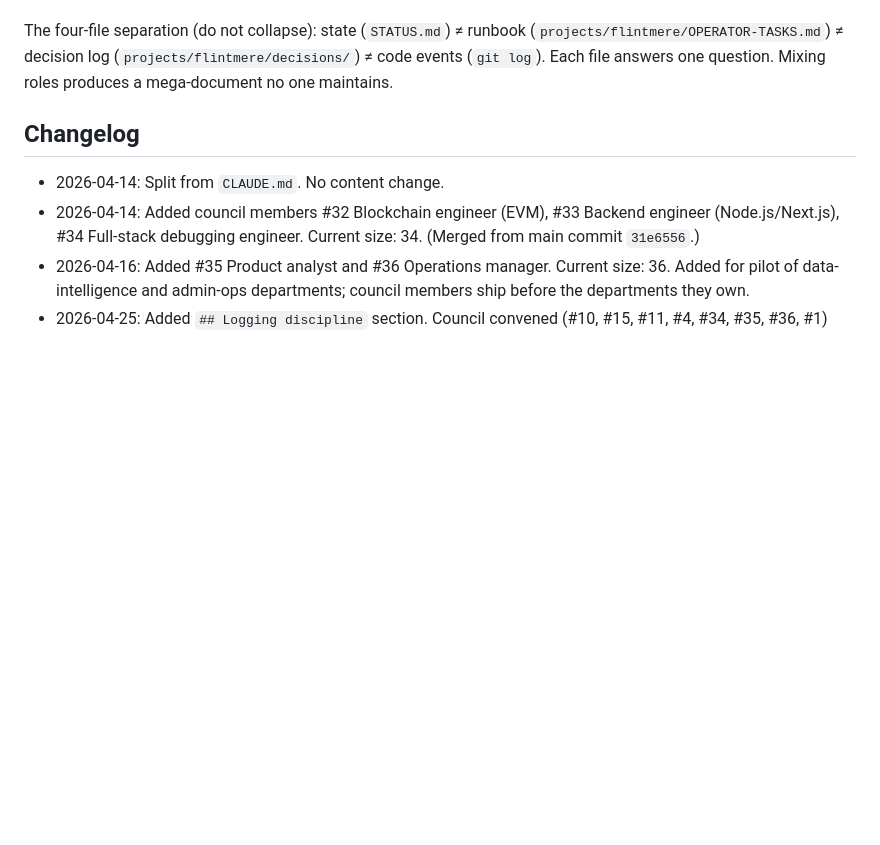
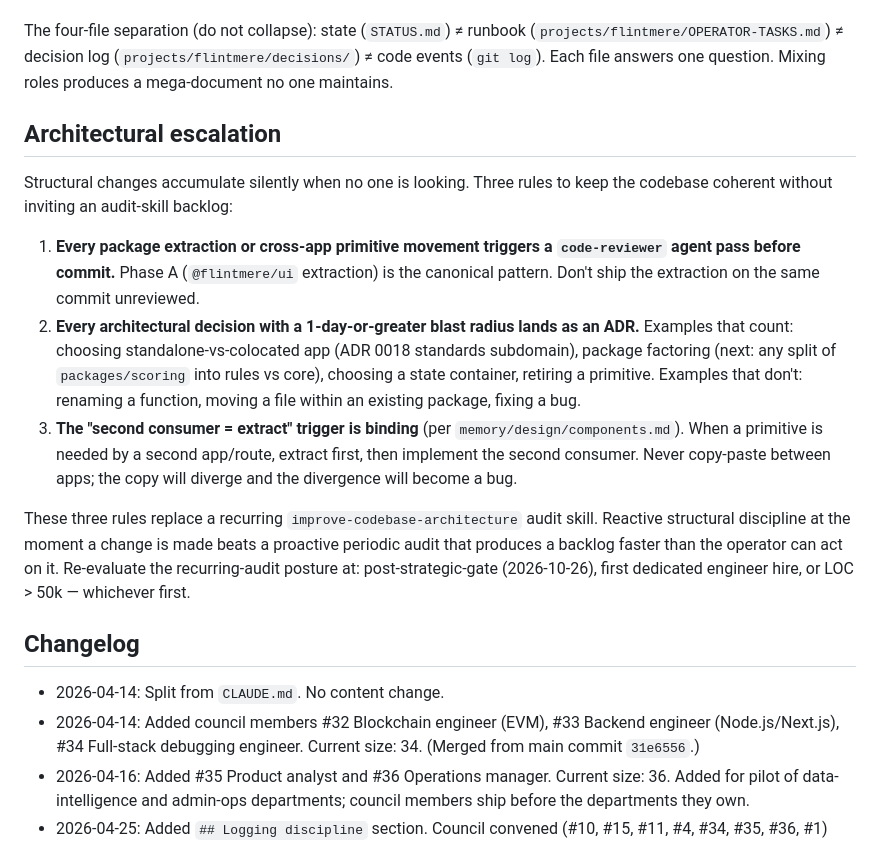
Before and after one commit to Flintmere/flintmere, a Markdown page: memory/PROCESS.md, the part around the change. Rendered like a GitHub page; blank space fills up the shorter version.

Commit message:
docs(process): architectural escalation rules + IA↔code drift check
Two small process tweaks chosen instead of installing a recurring
"improve-codebase-architecture" audit skill (rejected 2026-04-26 because
solo-operator + pre-launch + small LOC fail 3 of 4 conditions where
recurring audits earn back their cost).

memory/PROCESS.md gains §Architectural escalation:
1. Every package extraction or cross-app primitive movement triggers a
   code-reviewer agent pass before commit.
2. Every architectural decision with ≥1-day blast radius lands as an ADR.
3. The "second consumer = extract" trigger from components.md is binding.

docs-coherence-audit gains workflow step 6: grep-shaped IA↔code drift
check that extracts every absolute apps/ + packages/ path from
context/design/{ia,architecture,specs,components}/*.md and verifies (a)
the path exists, (b) two specs naming the same artefact agree on its
location. Catches gaps like 2026-04-26 CiteAffordance (IA colocated under
apps/standards/, component spec promoted to packages/ui/).

Recurring-audit posture re-evaluated at: post-strategic-gate (2026-10-26),
first dedicated engineer hire, or LOC > 50k — whichever first.

Co-Authored-By: Claude Opus 4.7 <noreply@anthropic.com>

```diff
--- a/memory/PROCESS.md
+++ b/memory/PROCESS.md
@@ -101,6 +101,16 @@ Infrastructure changes (Coolify, DNS, Stripe, Vertex, Resend, BetterStack, OpenA
 
 The four-file separation (do not collapse): state (`STATUS.md`) ≠ runbook (`projects/flintmere/OPERATOR-TASKS.md`) ≠ decision log (`projects/flintmere/decisions/`) ≠ code events (`git log`). Each file answers one question. Mixing roles produces a mega-document no one maintains.
 
+## Architectural escalation
+
+Structural changes accumulate silently when no one is looking. Three rules to keep the codebase coherent without inviting an audit-skill backlog:
+
+1. **Every package extraction or cross-app primitive movement triggers a `code-reviewer` agent pass before commit.** Phase A (`@flintmere/ui` extraction) is the canonical pattern. Don't ship the extraction on the same commit unreviewed.
+2. **Every architectural decision with a 1-day-or-greater blast radius lands as an ADR.** Examples that count: choosing standalone-vs-colocated app (ADR 0018 standards subdomain), package factoring (next: any split of `packages/scoring` into rules vs core), choosing a state container, retiring a primitive. Examples that don't: renaming a function, moving a file within an existing package, fixing a bug.
+3. **The "second consumer = extract" trigger is binding** (per `memory/design/components.md`). When a primitive is needed by a second app/route, extract first, then implement the second consumer. Never copy-paste between apps; the copy will diverge and the divergence will become a bug.
+
+These three rules replace a recurring `improve-codebase-architecture` audit skill. Reactive structural discipline at the moment a change is made beats a proactive periodic audit that produces a backlog faster than the operator can act on it. Re-evaluate the recurring-audit posture at: post-strategic-gate (2026-10-26), first dedicated engineer hire, or LOC > 50k — whichever first.
+
 ## Changelog
 
 - 2026-04-14: Split from `CLAUDE.md`. No content change.
```
Also changed, not shown: 1 other file.
